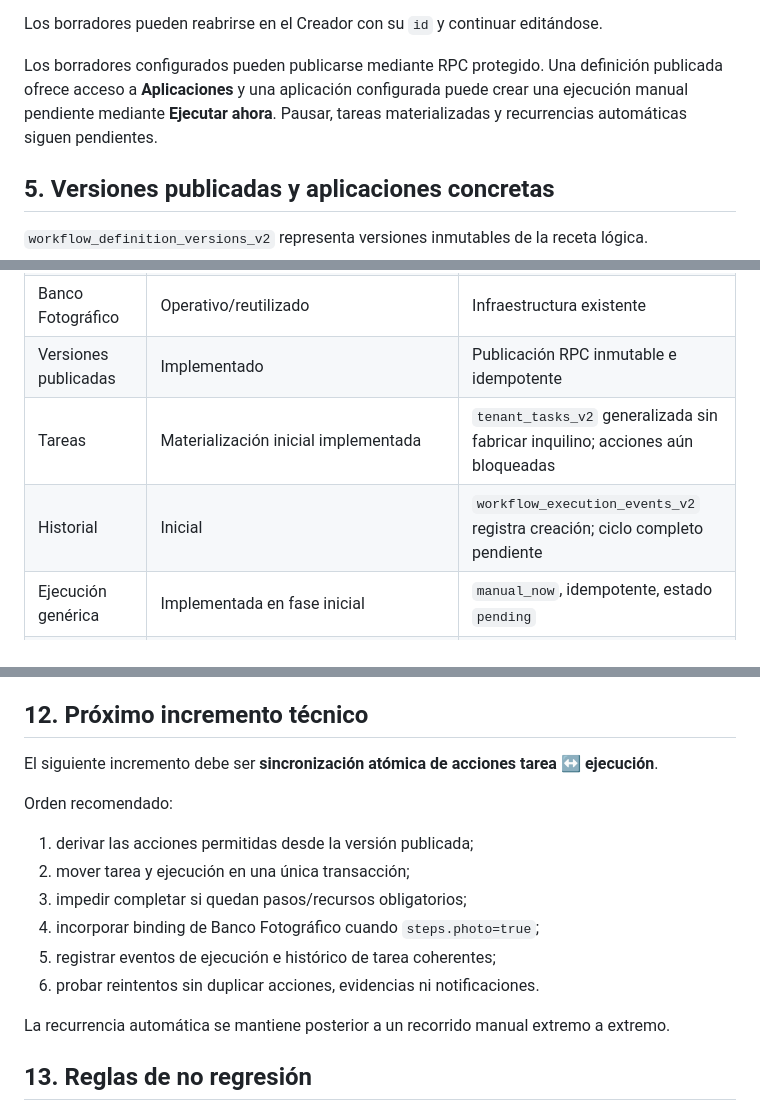
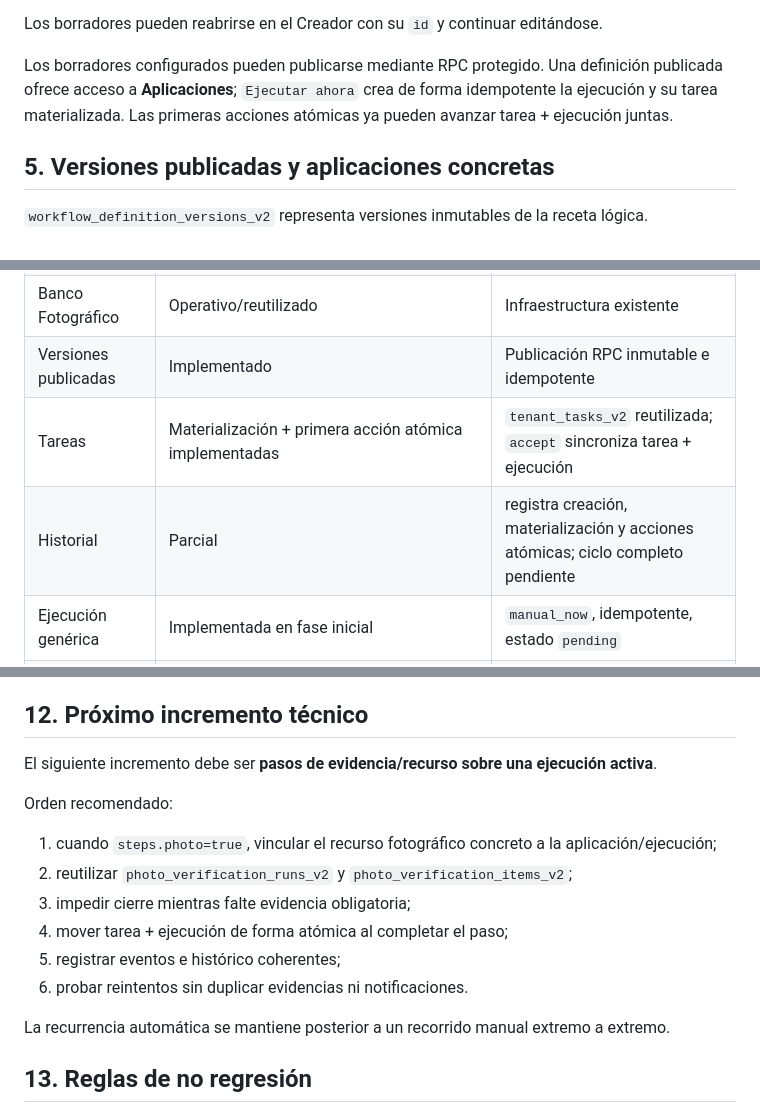
Before and after one commit to jdlc86/gestionpisos, a Markdown page: docs/WORKFLOW_STATUS.md, 3 parts joined by grey strips. GitHub-like rendering.

Commit message:
docs: record atomic workflow task actions

```diff
--- a/docs/WORKFLOW_STATUS.md
+++ b/docs/WORKFLOW_STATUS.md
@@ -106,7 +106,7 @@ Muestra:
 
 Los borradores pueden reabrirse en el Creador con su `id` y continuar editándose.
 
-Los borradores configurados pueden publicarse mediante RPC protegido. Una definición publicada ofrece acceso a **Aplicaciones** y una aplicación configurada puede crear una ejecución manual pendiente mediante **Ejecutar ahora**. Pausar, tareas materializadas y recurrencias automáticas siguen pendientes.
+Los borradores configurados pueden publicarse mediante RPC protegido. Una definición publicada ofrece acceso a **Aplicaciones**; `Ejecutar ahora` crea de forma idempotente la ejecución y su tarea materializada. Las primeras acciones atómicas ya pueden avanzar tarea + ejecución juntas.
 
 ## 5. Versiones publicadas y aplicaciones concretas
 
@@ -197,8 +197,8 @@ Las pruebas se ejecutan también en PostgreSQL 17 desechable desde Schema Guard.
 | Aplicaciones | Implementado para vincular versión publicada con entidad real | Permite `Ejecutar ahora` |
 | Banco Fotográfico | Operativo/reutilizado | Infraestructura existente |
 | Versiones publicadas | Implementado | Publicación RPC inmutable e idempotente |
-| Tareas | Materialización inicial implementada | `tenant_tasks_v2` generalizada sin fabricar inquilino; acciones aún bloqueadas |
-| Historial | Inicial | `workflow_execution_events_v2` registra creación; ciclo completo pendiente |
+| Tareas | Materialización + primera acción atómica implementadas | `tenant_tasks_v2` reutilizada; `accept` sincroniza tarea + ejecución |
+| Historial | Parcial | registra creación, materialización y acciones atómicas; ciclo completo pendiente |
 | Ejecución genérica | Implementada en fase inicial | `manual_now`, idempotente, estado `pending` |
 | Adaptador Limpieza | Pendiente | Legacy preservado |
 
@@ -248,16 +248,16 @@ Una revisión representa un cambio real de contenido. Repetir Guardar sin modifi
 
 ## 12. Próximo incremento técnico
 
-El siguiente incremento debe ser **sincronización atómica de acciones tarea ↔ ejecución**.
+El siguiente incremento debe ser **pasos de evidencia/recurso sobre una ejecución activa**.
 
 Orden recomendado:
 
-1. derivar las acciones permitidas desde la versión publicada;
-2. mover tarea y ejecución en una única transacción;
-3. impedir completar si quedan pasos/recursos obligatorios;
-4. incorporar binding de Banco Fotográfico cuando `steps.photo=true`;
-5. registrar eventos de ejecución e histórico de tarea coherentes;
-6. probar reintentos sin duplicar acciones, evidencias ni notificaciones.
+1. cuando `steps.photo=true`, vincular el recurso fotográfico concreto a la aplicación/ejecución;
+2. reutilizar `photo_verification_runs_v2` y `photo_verification_items_v2`;
+3. impedir cierre mientras falte evidencia obligatoria;
+4. mover tarea + ejecución de forma atómica al completar el paso;
+5. registrar eventos e histórico coherentes;
+6. probar reintentos sin duplicar evidencias ni notificaciones.
 
 La recurrencia automática se mantiene posterior a un recorrido manual extremo a extremo.
 
```
Also changed, not shown: other parts of docs/WORKFLOW_STATUS.md (+2 -2 lines).
